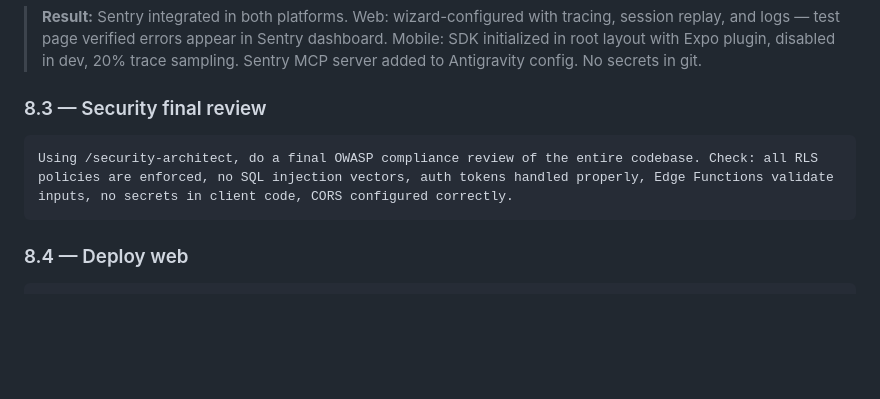
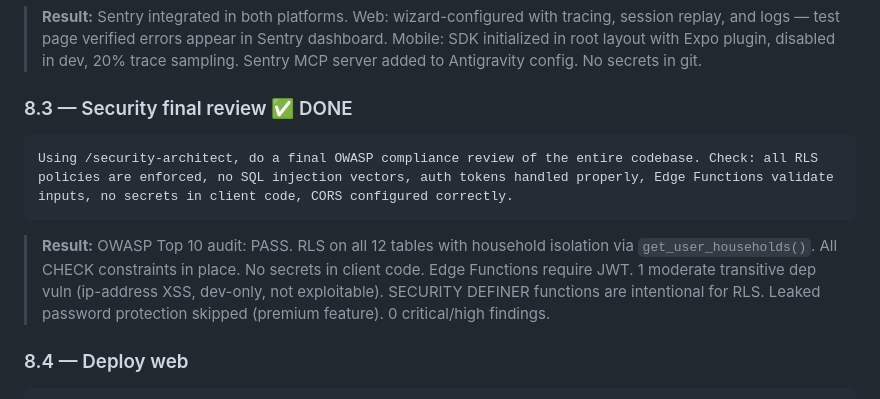
Before and after one commit to TeofiloCallanaupa/fridge-manager, a Markdown page: docs/prompt-playbook.md, the part around the change. GitHub-like rendering; blank space fills up the shorter version.

Commit message:
docs: mark 8.3 security review done — OWASP audit PASS

````diff
--- a/docs/prompt-playbook.md
+++ b/docs/prompt-playbook.md
@@ -506,11 +506,13 @@ Using /coder, set up Sentry in both apps/web and apps/mobile. Install @sentry/ne
 
 > **Result:** Sentry integrated in both platforms. Web: wizard-configured with tracing, session replay, and logs — test page verified errors appear in Sentry dashboard. Mobile: SDK initialized in root layout with Expo plugin, disabled in dev, 20% trace sampling. Sentry MCP server added to Antigravity config. No secrets in git.
 
-### 8.3 — Security final review
+### 8.3 — Security final review ✅ DONE
 
 ```
 Using /security-architect, do a final OWASP compliance review of the entire codebase. Check: all RLS policies are enforced, no SQL injection vectors, auth tokens handled properly, Edge Functions validate inputs, no secrets in client code, CORS configured correctly.
 ```
+
+> **Result:** OWASP Top 10 audit: PASS. RLS on all 12 tables with household isolation via `get_user_households()`. All CHECK constraints in place. No secrets in client code. Edge Functions require JWT. 1 moderate transitive dep vuln (ip-address XSS, dev-only, not exploitable). SECURITY DEFINER functions are intentional for RLS. Leaked password protection skipped (premium feature). 0 critical/high findings.
 
 ### 8.4 — Deploy web
 
````
